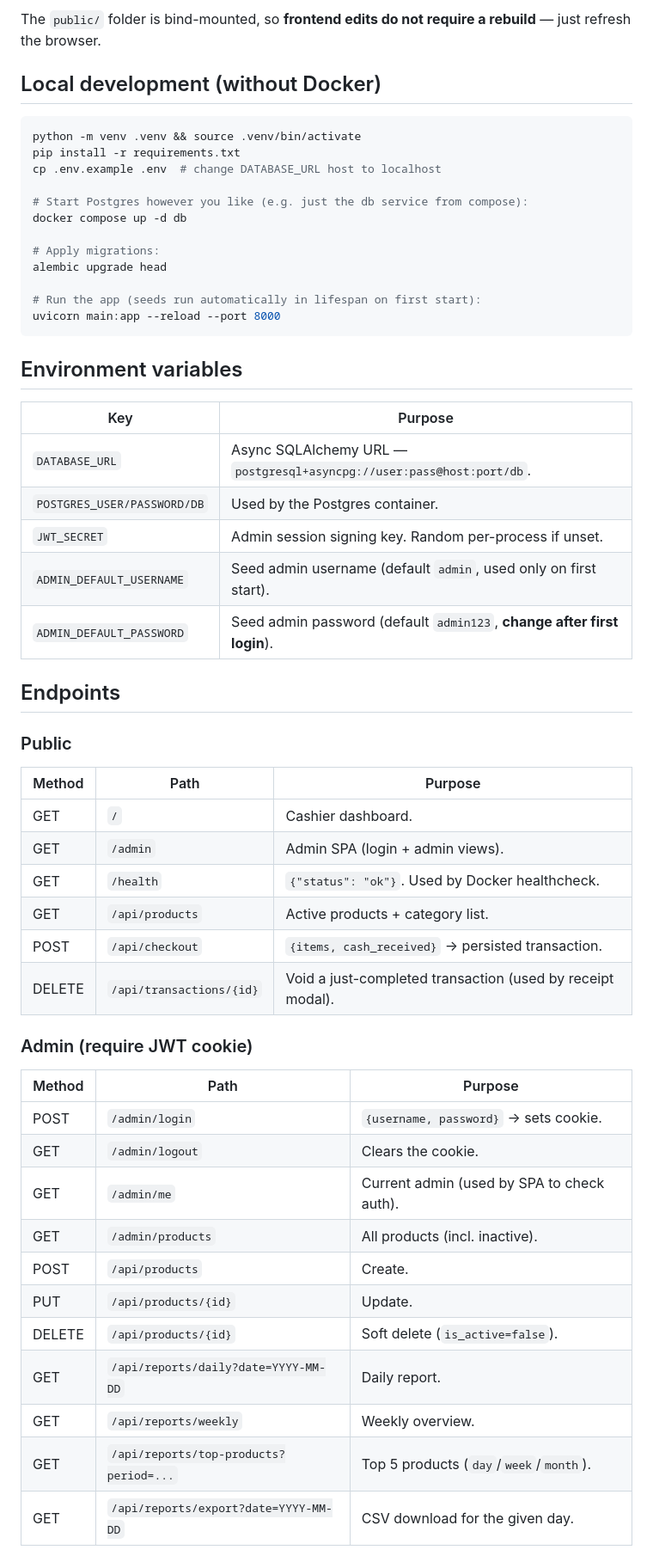
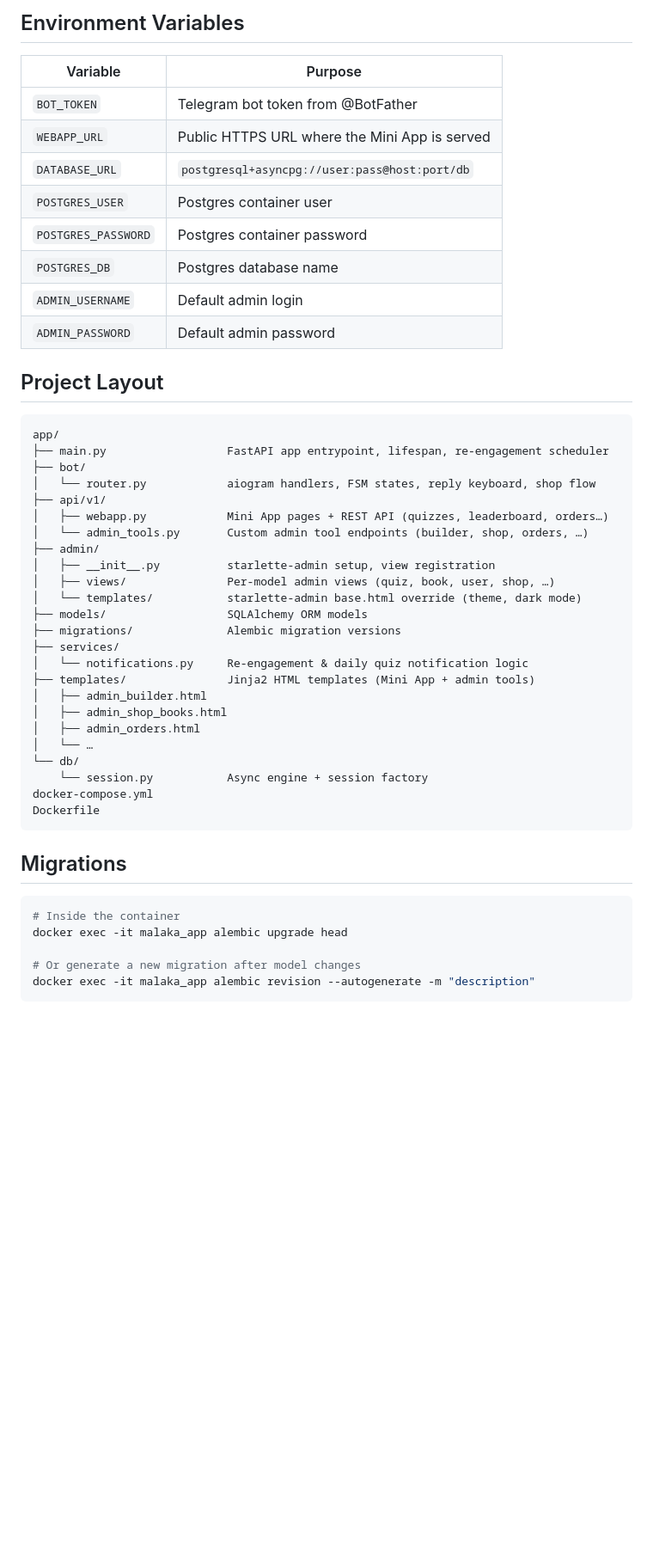
Before and after one commit to tmzoola/edu-bot, a Markdown page: README.md, the part around one of its changes. Shown at 86% size. Drawn GitHub-style; blank space fills up the shorter version.

````diff
--- a/README.md
+++ b/README.md
@@ -56,59 +67,53 @@ docker compose up -d --build           # after Python or dependency changes
 ```
 
-The `public/` folder is bind-mounted, so **frontend edits do not require a
-rebuild** — just refresh the browser.
+## Environment Variables
 
-## Local development (without Docker)
+| Variable            | Purpose                                              |
+|---------------------|------------------------------------------------------|
+| `BOT_TOKEN`         | Telegram bot token from @BotFather                  |
+| `WEBAPP_URL`        | Public HTTPS URL where the Mini App is served        |
+| `DATABASE_URL`      | `postgresql+asyncpg://user:pass@host:port/db`        |
+| `POSTGRES_USER`     | Postgres container user                              |
+| `POSTGRES_PASSWORD` | Postgres container password                          |
+| `POSTGRES_DB`       | Postgres database name                               |
+| `ADMIN_USERNAME`    | Default admin login                                  |
+| `ADMIN_PASSWORD`    | Default admin password                               |
+
+## Project Layout
+
+```
+app/
+├── main.py                  FastAPI app entrypoint, lifespan, re-engagement scheduler
+├── bot/
+│   └── router.py            aiogram handlers, FSM states, reply keyboard, shop flow
+├── api/v1/
+│   ├── webapp.py            Mini App pages + REST API (quizzes, leaderboard, orders…)
+│   └── admin_tools.py       Custom admin tool endpoints (builder, shop, orders, …)
+├── admin/
+│   ├── __init__.py          starlette-admin setup, view registration
+│   ├── views/               Per-model admin views (quiz, book, user, shop, …)
+│   └── templates/           starlette-admin base.html override (theme, dark mode)
+├── models/                  SQLAlchemy ORM models
+├── migrations/              Alembic migration versions
+├── services/
+│   └── notifications.py     Re-engagement & daily quiz notification logic
+├── templates/               Jinja2 HTML templates (Mini App + admin tools)
+│   ├── admin_builder.html
+│   ├── admin_shop_books.html
+│   ├── admin_orders.html
+│   └── …
+└── db/
+    └── session.py           Async engine + session factory
+docker-compose.yml
+Dockerfile
+```
+
+## Migrations
 
 ```bash
-python -m venv .venv && source .venv/bin/activate
-pip install -r requirements.txt
-cp .env.example .env  # change DATABASE_URL host to localhost
+# Inside the container
+docker exec -it malaka_app alembic upgrade head
 
-# Start Postgres however you like (e.g. just the db service from compose):
-docker compose up -d db
-
-# Apply migrations:
-alembic upgrade head
-
-# Run the app (seeds run automatically in lifespan on first start):
-uvicorn main:app --reload --port 8000
+# Or generate a new migration after model changes
+docker exec -it malaka_app alembic revision --autogenerate -m "description"
 ```
-
-## Environment variables
-
-| Key                          | Purpose                                                                  |
-|------------------------------|--------------------------------------------------------------------------|
-| `DATABASE_URL`               | Async SQLAlchemy URL — `postgresql+asyncpg://user:pass@host:port/db`.    |
-| `POSTGRES_USER/PASSWORD/DB`  | Used by the Postgres container.                                          |
-| `JWT_SECRET`                 | Admin session signing key. Random per-process if unset.                  |
-| `ADMIN_DEFAULT_USERNAME`     | Seed admin username (default `admin`, used only on first start).         |
-| `ADMIN_DEFAULT_PASSWORD`     | Seed admin password (default `admin123`, **change after first login**).  |
-
-## Endpoints
-
-### Public
-| Method | Path                | Purpose                                              |
-|--------|---------------------|------------------------------------------------------|
-| GET    | `/`                 | Cashier dashboard.                                   |
-| GET    | `/admin`            | Admin SPA (login + admin views).                     |
-| GET    | `/health`           | `{"status": "ok"}`. Used by Docker healthcheck.      |
-| GET    | `/api/products`     | Active products + category list.                     |
-| POST   | `/api/checkout`     | `{items, cash_received}` → persisted transaction.    |
-| DELETE | `/api/transactions/{id}` | Void a just-completed transaction (used by receipt modal). |
-
-### Admin (require JWT cookie)
-| Method | Path                                  | Purpose                                  |
-|--------|---------------------------------------|------------------------------------------|
-| POST   | `/admin/login`                        | `{username, password}` → sets cookie.    |
-| GET    | `/admin/logout`                       | Clears the cookie.                       |
-| GET    | `/admin/me`                           | Current admin (used by SPA to check auth).|
-| GET    | `/admin/products`                     | All products (incl. inactive).           |
-| POST   | `/api/products`                       | Create.                                  |
-| PUT    | `/api/products/{id}`                  | Update.                                  |
-| DELETE | `/api/products/{id}`                  | Soft delete (`is_active=false`).         |
-| GET    | `/api/reports/daily?date=YYYY-MM-DD`  | Daily report.                            |
-| GET    | `/api/reports/weekly`                 | Weekly overview.                         |
-| GET    | `/api/reports/top-products?period=...`| Top 5 products (`day`/`week`/`month`).   |
-| GET    | `/api/reports/export?date=YYYY-MM-DD` | CSV download for the given day.          |
-
````
Also changed, not shown: other parts of README.md (+54 -74 lines).
